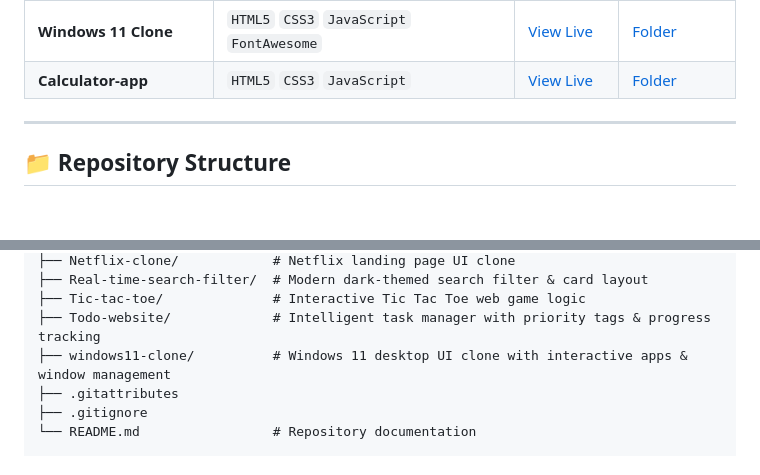
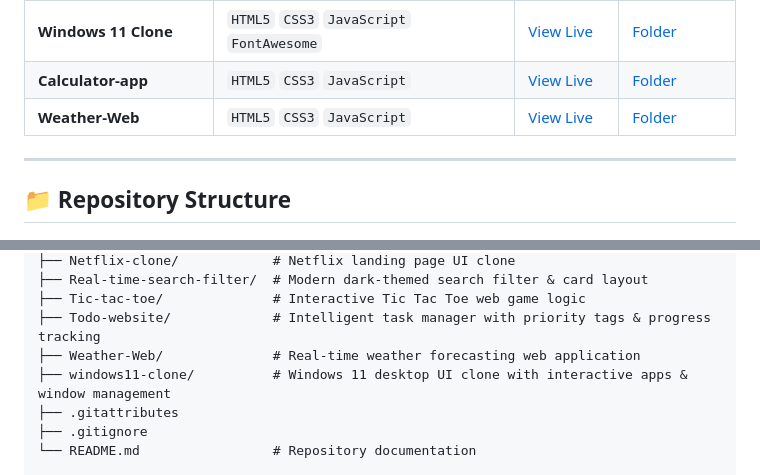
Before and after one commit to SakshamShukla63/Web-Basic, a Markdown page: README.md, 2 parts joined by grey strips. GitHub-like rendering; blank space fills up the shorter version.

```diff
--- a/README.md
+++ b/README.md
@@ -20,6 +20,7 @@ Welcome to my web development repository! This repository features essential web
 | **Todo Website** | `HTML5` `CSS3` `JavaScript` | [View Live](https://SakshamShukla63.github.io/Web-Basic/Todo-Website/) | [Folder](./Todo-Website) |
 | **Windows 11 Clone** | `HTML5` `CSS3` `JavaScript` `FontAwesome` | [View Live](https://SakshamShukla63.github.io/Web-Basic/windows11-clone/) | [Folder](./windows11-clone) |
 | **Calculator-app** | `HTML5` `CSS3` `JavaScript` | [View Live](https://SakshamShukla63.github.io/Web-Basic/Calculator-app/) | [Folder](./Calculator-app) |
+| **Weather-Web** | `HTML5` `CSS3` `JavaScript` | [View Live](https://SakshamShukla63.github.io/Web-Basic/Weather-Web/) | [Folder](./Weather-Web) |
 
 ---
 
@@ -38,6 +39,7 @@ Web-Basic/
 ├── Real-time-search-filter/  # Modern dark-themed search filter & card layout
 ├── Tic-tac-toe/              # Interactive Tic Tac Toe web game logic
 ├── Todo-website/             # Intelligent task manager with priority tags & progress tracking
+├── Weather-Web/              # Real-time weather forecasting web application
 ├── windows11-clone/          # Windows 11 desktop UI clone with interactive apps & window management
 ├── .gitattributes
 ├── .gitignore
```
